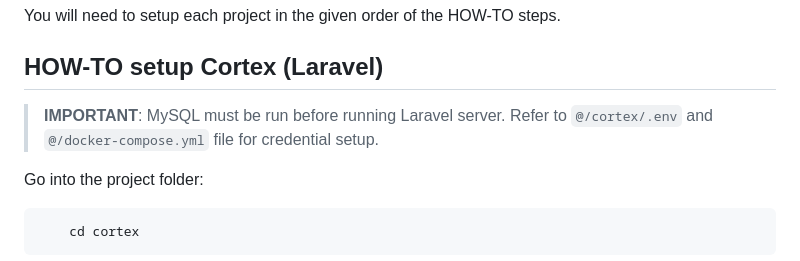
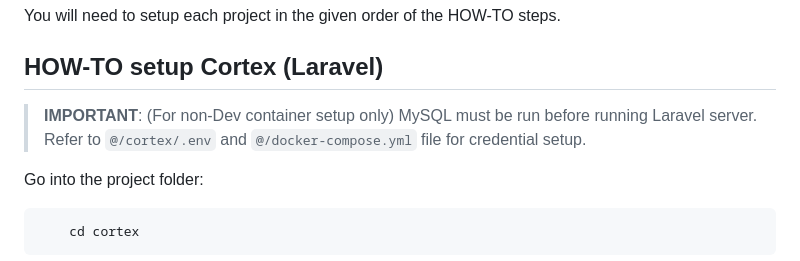
Before and after one commit to katonjet/mindcogamefinder, a Markdown page: README.md, the part around the change. GitHub-like rendering.

Commit message:
add extra clarification about db

````diff
--- a/README.md
+++ b/README.md
@@ -39,7 +39,7 @@ You will need to setup each project in the given order of the HOW-TO steps.
 
 ## HOW-TO setup Cortex (Laravel)
 
-> **IMPORTANT**: MySQL must be run before running Laravel server. Refer to ```@/cortex/.env``` and ```@/docker-compose.yml``` file for credential setup.
+> **IMPORTANT**: (For non-Dev container setup only) MySQL must be run before running Laravel server. Refer to ```@/cortex/.env``` and ```@/docker-compose.yml``` file for credential setup.
 
 Go into the project folder:
 ```bash
````
